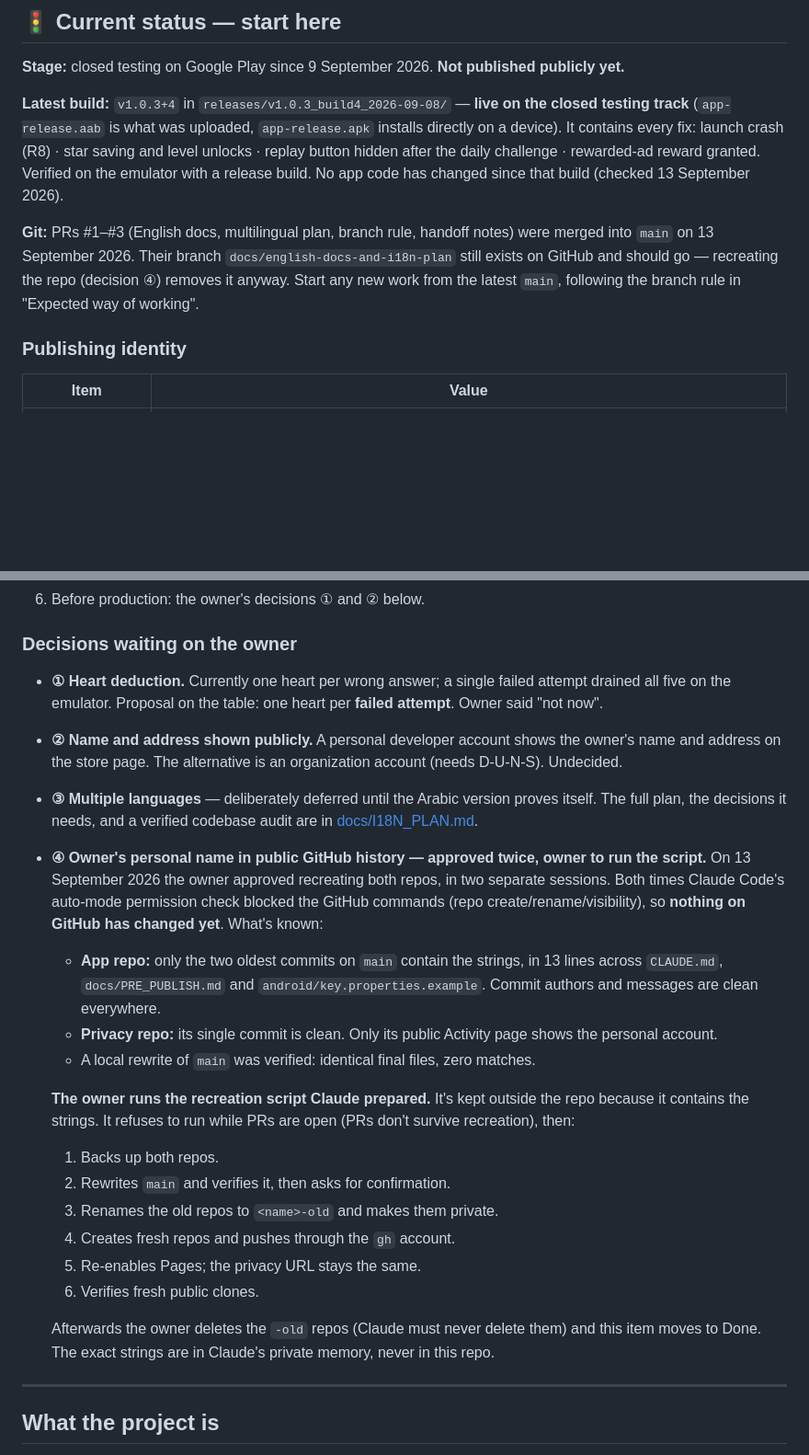
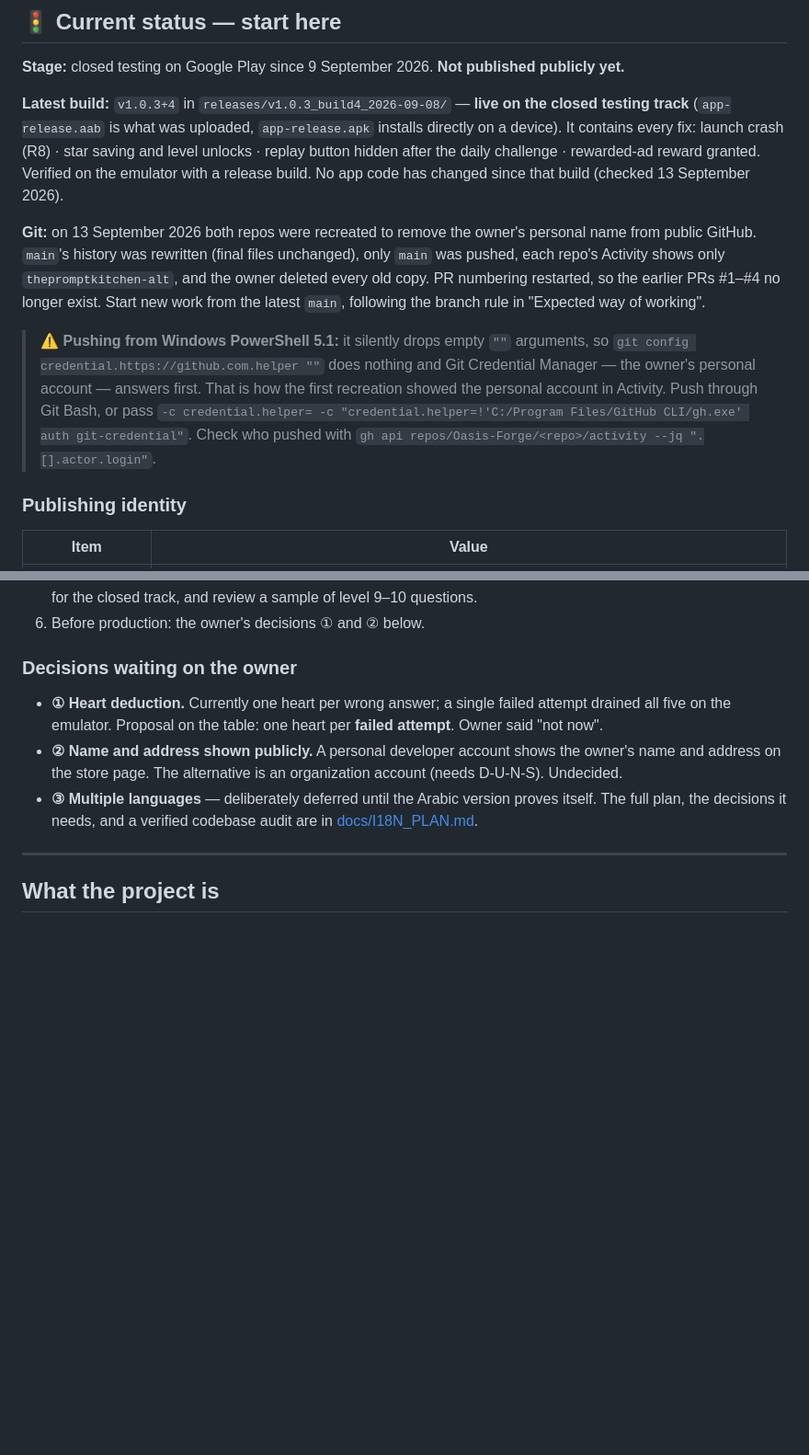
Before and after one commit to Oasis-Forge/koora-trivia, a Markdown page: CLAUDE.md, 2 parts joined by grey strips. Shown at 92% size. Rendered like a GitHub page; blank space fills up the shorter version.

Commit message:
Record that the public repos were recreated without the owner's name
- Git note: history rewritten, only main pushed, Activity shows only the gh account, PR numbering restarted
- Trap: Windows PowerShell 5.1 drops "" args, so pushes fell back to Git Credential Manager
- Remove decision 4 from the open decisions; it is done

Co-Authored-By: Claude Opus 5 <noreply@anthropic.com>

```diff
--- a/CLAUDE.md
+++ b/CLAUDE.md
@@ -30,10 +30,18 @@ It contains every fix: launch crash (R8) · star saving and level unlocks · rep
 hidden after the daily challenge · rewarded-ad reward granted. Verified on the emulator
 with a release build. No app code has changed since that build (checked 13 September 2026).
 
-**Git:** PRs #1–#3 (English docs, multilingual plan, branch rule, handoff notes) were merged into
-`main` on 13 September 2026. Their branch `docs/english-docs-and-i18n-plan` still exists on GitHub
-and should go — recreating the repo (decision ④) removes it anyway. Start any new work from the
-latest `main`, following the branch rule in "Expected way of working".
+**Git:** on 13 September 2026 both repos were recreated to remove the owner's personal name from
+public GitHub. `main`'s history was rewritten (final files unchanged), only `main` was pushed, each
+repo's Activity shows only `thepromptkitchen-alt`, and the owner deleted every old copy. PR numbering
+restarted, so the earlier PRs #1–#4 no longer exist. Start new work from the latest `main`, following
+the branch rule in "Expected way of working".
+
+> ⚠️ **Pushing from Windows PowerShell 5.1:** it silently drops empty `""` arguments, so
+> `git config credential.https://github.com.helper ""` does nothing and Git Credential Manager — the
+> owner's personal account — answers first. That is how the first recreation showed the personal
+> account in Activity. Push through Git Bash, or pass
+> `-c credential.helper= -c "credential.helper=!'C:/Program Files/GitHub CLI/gh.exe' auth git-credential"`.
+> Check who pushed with `gh api repos/Oasis-Forge/<repo>/activity --jq ".[].actor.login"`.
 
 ### Publishing identity
 
@@ -99,27 +107,6 @@ latest `main`, following the branch rule in "Expected way of working".
   Undecided.
 - **③ Multiple languages** — deliberately deferred until the Arabic version proves itself. The full plan,
   the decisions it needs, and a verified codebase audit are in [docs/I18N_PLAN.md](docs/I18N_PLAN.md).
-- **④ Owner's personal name in public GitHub history — approved twice, owner to run the script.** On
-  13 September 2026 the owner approved recreating both repos, in two separate sessions. Both times
-  Claude Code's auto-mode permission check blocked the GitHub commands (repo create/rename/visibility),
-  so **nothing on GitHub has changed yet**. What's known:
-  - **App repo:** only the two oldest commits on `main` contain the strings, in 13 lines across
-    `CLAUDE.md`, `docs/PRE_PUBLISH.md` and `android/key.properties.example`. Commit authors and
-    messages are clean everywhere.
-  - **Privacy repo:** its single commit is clean. Only its public Activity page shows the personal account.
-  - A local rewrite of `main` was verified: identical final files, zero matches.
-
-  **The owner runs the recreation script Claude prepared.** It's kept outside the repo because it contains
-  the strings. It refuses to run while PRs are open (PRs don't survive recreation), then:
-  1. Backs up both repos.
-  2. Rewrites `main` and verifies it, then asks for confirmation.
-  3. Renames the old repos to `<name>-old` and makes them private.
-  4. Creates fresh repos and pushes through the `gh` account.
-  5. Re-enables Pages; the privacy URL stays the same.
-  6. Verifies fresh public clones.
-
-  Afterwards the owner deletes the `-old` repos (Claude must never delete them) and this item moves to
-  Done. The exact strings are in Claude's private memory, never in this repo.
 
 ---
 
```
